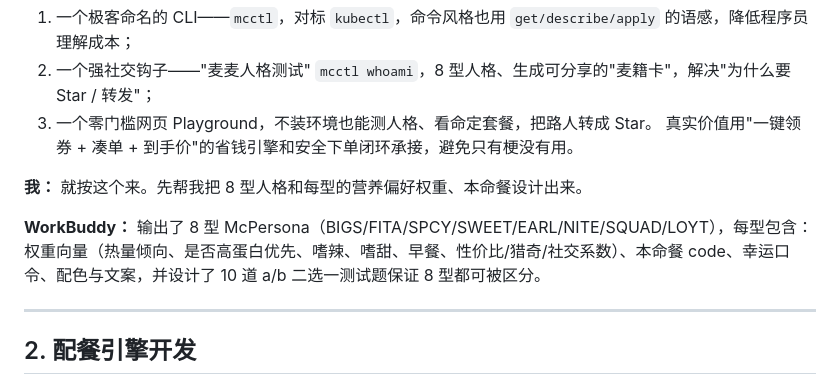
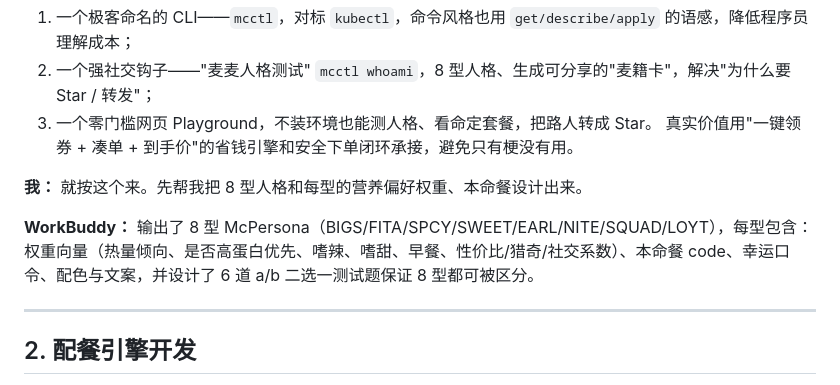
Before and after one commit to hulinkang9527/mcctl, a Markdown page: workbuddy.md, the part around the change. GitHub-like rendering.

Commit message:
Slim MBTI content: concise README and docs
Reduced the number of A/B test questions from 10 to 6 for each McPersona type.

```diff
--- a/workbuddy.md
+++ b/workbuddy.md
@@ -35,7 +35,7 @@
 
 **我：** 就按这个来。先帮我把 8 型人格和每型的营养偏好权重、本命餐设计出来。
 
-**WorkBuddy：** 输出了 8 型 McPersona（BIGS/FITA/SPCY/SWEET/EARL/NITE/SQUAD/LOYT），每型包含：权重向量（热量倾向、是否高蛋白优先、嗜辣、嗜甜、早餐、性价比/猎奇/社交系数）、本命餐 code、幸运口令、配色与文案，并设计了 10 道 a/b 二选一测试题保证 8 型都可被区分。
+**WorkBuddy：** 输出了 8 型 McPersona（BIGS/FITA/SPCY/SWEET/EARL/NITE/SQUAD/LOYT），每型包含：权重向量（热量倾向、是否高蛋白优先、嗜辣、嗜甜、早餐、性价比/猎奇/社交系数）、本命餐 code、幸运口令、配色与文案，并设计了 6 道 a/b 二选一测试题保证 8 型都可被区分。
 
 ---
 
```
